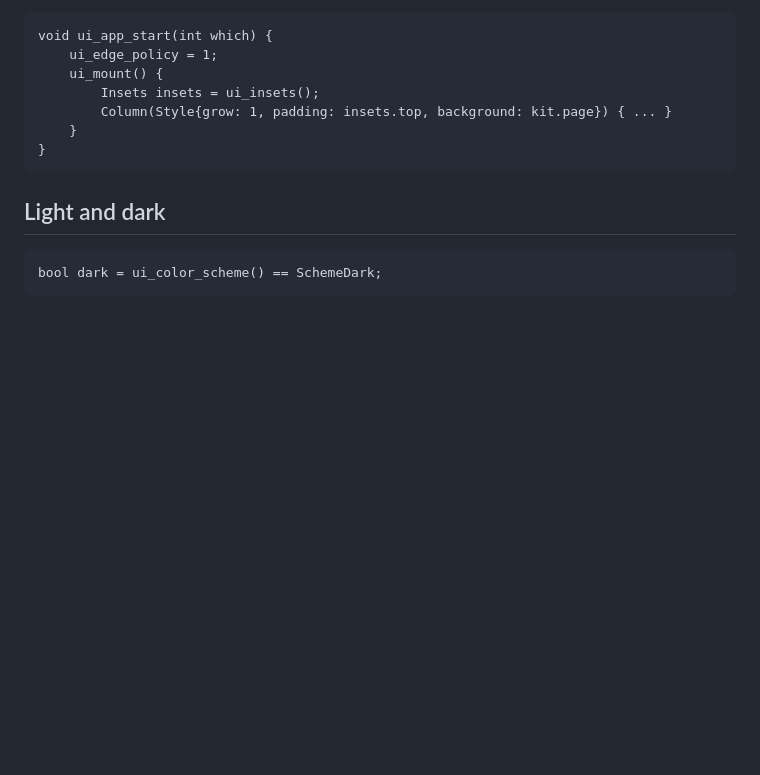
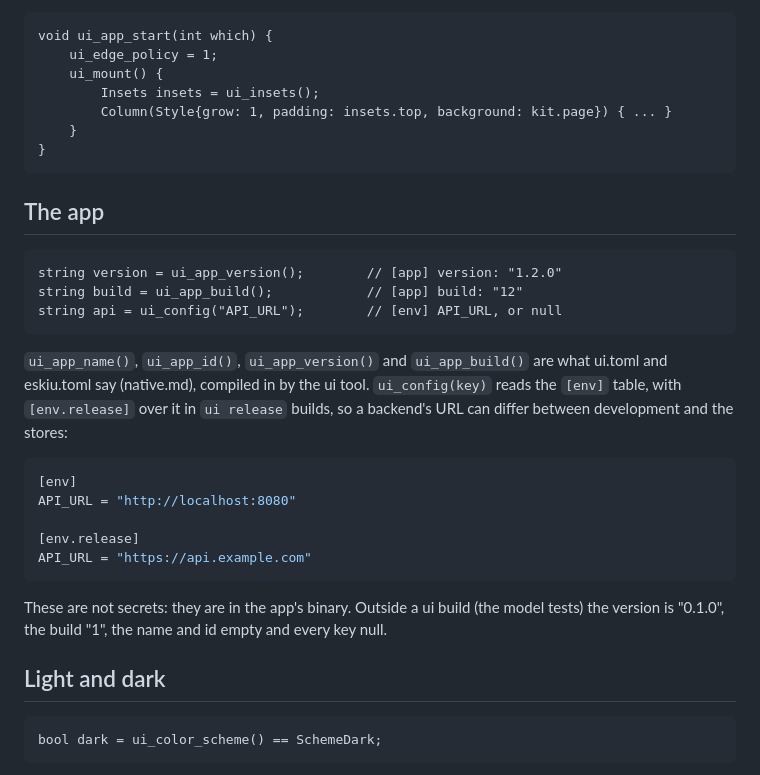
Before and after one commit to eskiu-lang/ui, a Markdown page: docs/platform.md, the part around the change. Drawn GitHub-style; blank space fills up the shorter version.

Commit message:
docs: app constants

````diff
--- a/docs/platform.md
+++ b/docs/platform.md
@@ -25,6 +25,30 @@ void ui_app_start(int which) {
     }
 }
 ```
+
+## The app
+
+```eskiu
+string version = ui_app_version();        // [app] version: "1.2.0"
+string build = ui_app_build();            // [app] build: "12"
+string api = ui_config("API_URL");        // [env] API_URL, or null
+```
+
+`ui_app_name()`, `ui_app_id()`, `ui_app_version()` and `ui_app_build()` are what ui.toml
+and eskiu.toml say (native.md), compiled in by the ui tool. `ui_config(key)` reads the
+`[env]` table, with `[env.release]` over it in `ui release` builds, so a backend's URL can
+differ between development and the stores:
+
+```toml
+[env]
+API_URL = "http://localhost:8080"
+
+[env.release]
+API_URL = "https://api.example.com"
+```
+
+These are not secrets: they are in the app's binary. Outside a ui build (the model tests)
+the version is "0.1.0", the build "1", the name and id empty and every key null.
 
 ## Light and dark
 
````
Also changed, not shown: docs/native.md (+6 -0 lines).
